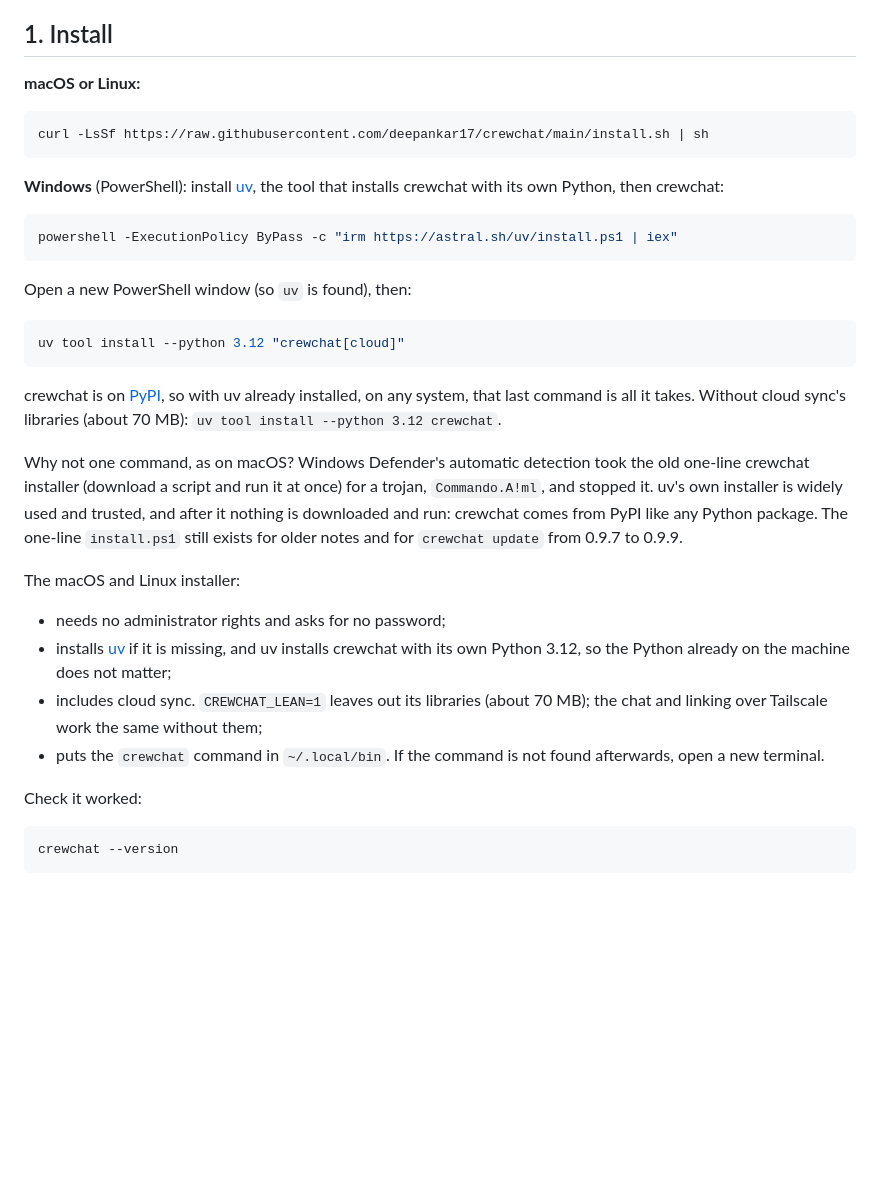
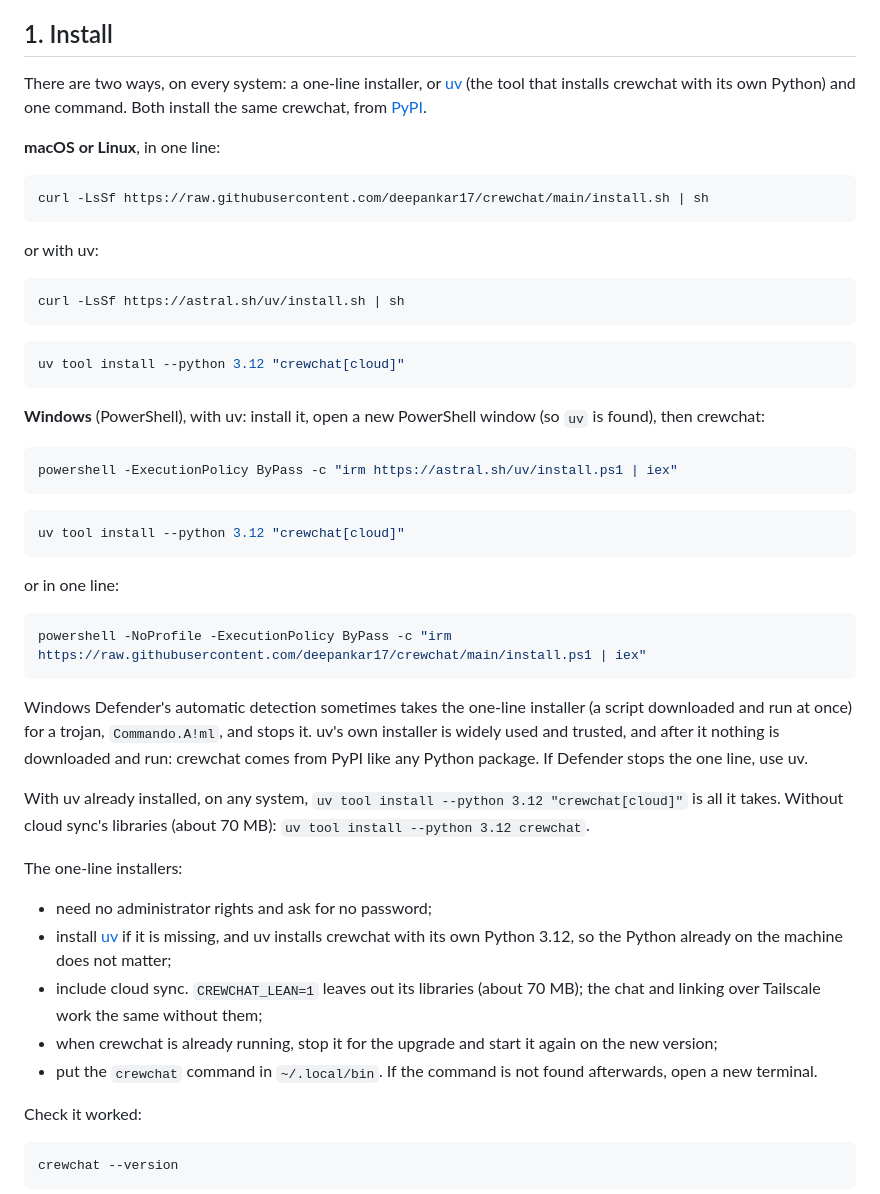
Before and after one commit to deepankar17/crewchat, a Markdown page: docs/getting-started.md, the part around the change. GitHub-like rendering; blank space fills up the shorter version.

Commit message:
Install docs: both ways on every system
macOS/Linux and Windows each show the one-line installer and uv + PyPI. On Windows uv comes
first, with a note that Defender's detection sometimes stops the one line.

Co-Authored-By: Claude Opus 5.5 <noreply@anthropic.com>

````diff
--- a/docs/getting-started.md
+++ b/docs/getting-started.md
@@ -15,43 +15,61 @@ minutes: install, start, open your agents, talk to them, share files, and tune h
 
 ## 1. Install
 
-**macOS or Linux:**
+There are two ways, on every system: a one-line installer, or [uv](https://docs.astral.sh/uv/)
+(the tool that installs crewchat with its own Python) and one command. Both install the same
+crewchat, from [PyPI](https://pypi.org/project/crewchat/).
+
+**macOS or Linux**, in one line:
 
 ```bash
 curl -LsSf https://raw.githubusercontent.com/deepankar17/crewchat/main/install.sh | sh
 ```
 
-**Windows** (PowerShell): install [uv](https://docs.astral.sh/uv/), the tool that installs
-crewchat with its own Python, then crewchat:
+or with uv:
+
+```bash
+curl -LsSf https://astral.sh/uv/install.sh | sh
+```
+
+```bash
+uv tool install --python 3.12 "crewchat[cloud]"
+```
+
+**Windows** (PowerShell), with uv: install it, open a new PowerShell window (so `uv` is found),
+then crewchat:
 
 ```powershell
 powershell -ExecutionPolicy ByPass -c "irm https://astral.sh/uv/install.ps1 | iex"
 ```
 
-Open a new PowerShell window (so `uv` is found), then:
-
 ```powershell
 uv tool install --python 3.12 "crewchat[cloud]"
 ```
 
-crewchat is on [PyPI](https://pypi.org/project/crewchat/), so with uv already installed, on any
-system, that last command is all it takes. Without cloud sync's libraries (about 70 MB):
-`uv tool install --python 3.12 crewchat`.
+or in one line:
 
-Why not one command, as on macOS? Windows Defender's automatic detection took the old one-line
-crewchat installer (download a script and run it at once) for a trojan, `Commando.A!ml`, and
-stopped it. uv's own installer is widely used and trusted, and after it nothing is downloaded and
-run: crewchat comes from PyPI like any Python package. The one-line `install.ps1` still exists
-for older notes and for `crewchat update` from 0.9.7 to 0.9.9.
+```powershell
+powershell -NoProfile -ExecutionPolicy ByPass -c "irm https://raw.githubusercontent.com/deepankar17/crewchat/main/install.ps1 | iex"
+```
 
-The macOS and Linux installer:
+Windows Defender's automatic detection sometimes takes the one-line installer (a script
+downloaded and run at once) for a trojan, `Commando.A!ml`, and stops it. uv's own installer is
+widely used and trusted, and after it nothing is downloaded and run: crewchat comes from PyPI like
+any Python package. If Defender stops the one line, use uv.
 
-- needs no administrator rights and asks for no password;
-- installs [uv](https://docs.astral.sh/uv/) if it is missing, and uv installs crewchat with its
+With uv already installed, on any system, `uv tool install --python 3.12 "crewchat[cloud]"` is all it takes. Without cloud sync's
+libraries (about 70 MB): `uv tool install --python 3.12 crewchat`.
+
+The one-line installers:
+
+- need no administrator rights and ask for no password;
+- install [uv](https://docs.astral.sh/uv/) if it is missing, and uv installs crewchat with its
   own Python 3.12, so the Python already on the machine does not matter;
-- includes cloud sync. `CREWCHAT_LEAN=1` leaves out its libraries (about 70 MB); the chat and
+- include cloud sync. `CREWCHAT_LEAN=1` leaves out its libraries (about 70 MB); the chat and
   linking over Tailscale work the same without them;
-- puts the `crewchat` command in `~/.local/bin`. If the command is not found afterwards, open a
+- when crewchat is already running, stop it for the upgrade and start it again on the new
+  version;
+- put the `crewchat` command in `~/.local/bin`. If the command is not found afterwards, open a
   new terminal.
 
 Check it worked:
````
Also changed, not shown: README.md (+26 -7 lines).
